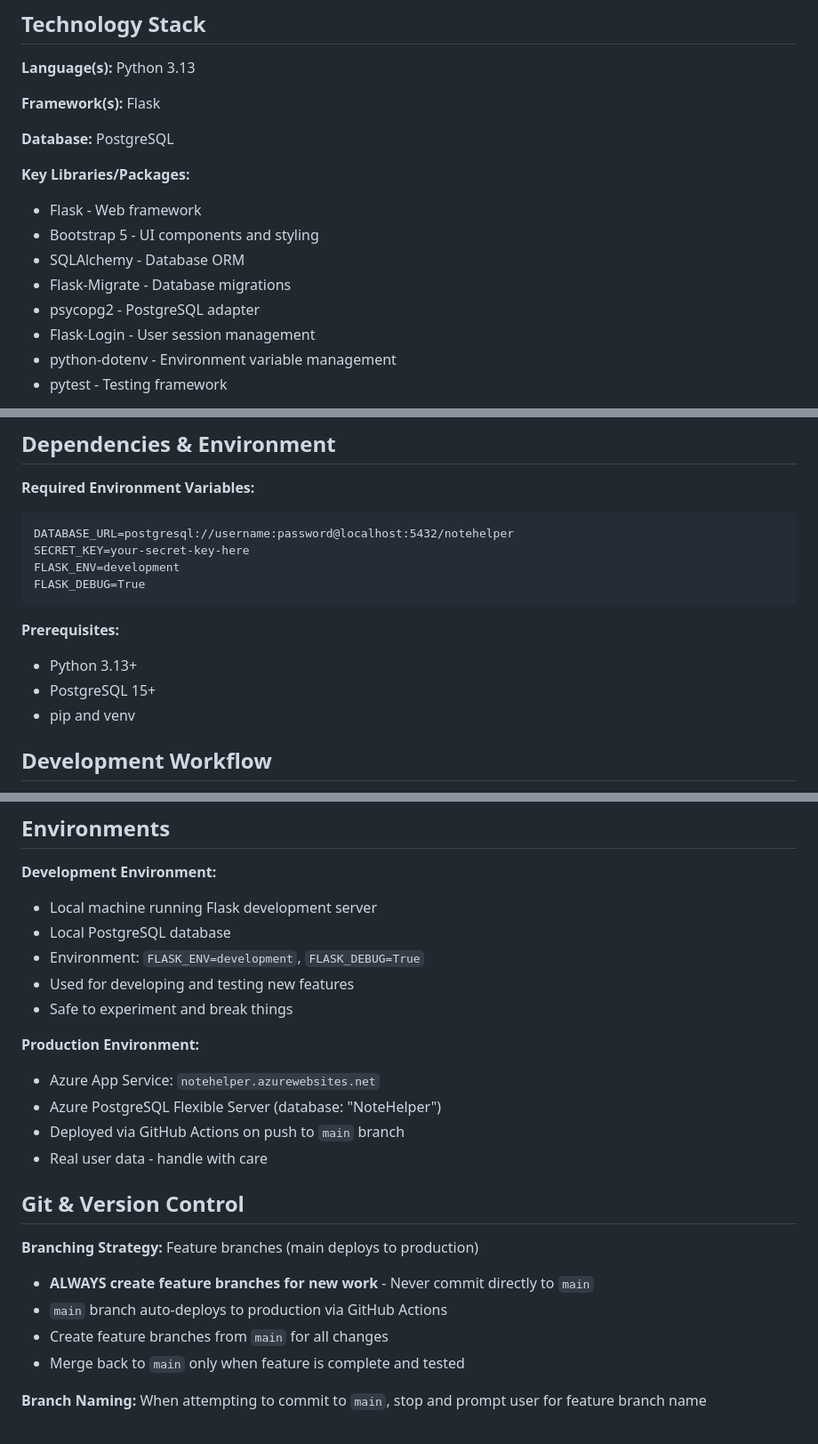
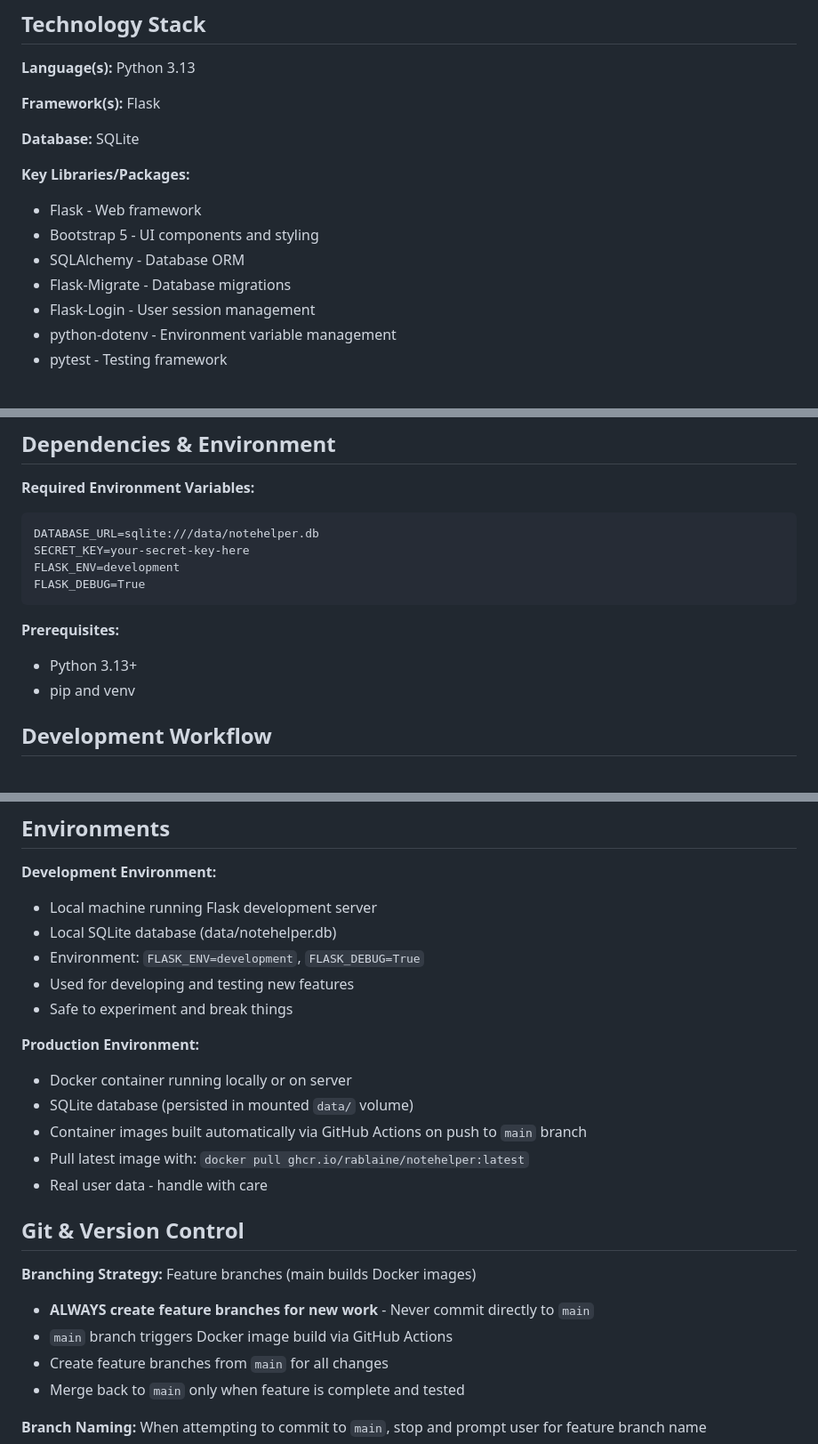
Before and after one commit to rablaine/NoteHelper, a Markdown page: .github/copilot-instructions.md, 3 parts joined by grey strips. Shown: that part at 89% size. Rendered like a GitHub page.

````diff
--- a/.github/copilot-instructions.md
+++ b/.github/copilot-instructions.md
@@ -14,14 +14,13 @@
 
 **Framework(s):** Flask
 
-**Database:** PostgreSQL
+**Database:** SQLite
 
 **Key Libraries/Packages:**
 - Flask - Web framework
 - Bootstrap 5 - UI components and styling
 - SQLAlchemy - Database ORM
 - Flask-Migrate - Database migrations
-- psycopg2 - PostgreSQL adapter
 - Flask-Login - User session management
 - python-dotenv - Environment variable management
 - pytest - Testing framework
@@ -123,7 +122,7 @@
 
 **Required Environment Variables:**
 ```
-DATABASE_URL=postgresql://username:password@localhost:5432/notehelper
+DATABASE_URL=sqlite:///data/notehelper.db
 SECRET_KEY=your-secret-key-here
 FLASK_ENV=development
 FLASK_DEBUG=True
@@ -131,7 +130,6 @@ FLASK_DEBUG=True
 
 **Prerequisites:**
 - Python 3.13+
-- PostgreSQL 15+
 - pip and venv
 
 ## Development Workflow
@@ -198,22 +196,23 @@ pytest --cov=app tests/  # with coverage
 
 **Development Environment:**
 - Local machine running Flask development server
-- Local PostgreSQL database
+- Local SQLite database (data/notehelper.db)
 - Environment: `FLASK_ENV=development`, `FLASK_DEBUG=True`
 - Used for developing and testing new features
 - Safe to experiment and break things
 
 **Production Environment:**
-- Azure App Service: `notehelper.azurewebsites.net`
-- Azure PostgreSQL Flexible Server (database: "NoteHelper")
-- Deployed via GitHub Actions on push to `main` branch
+- Docker container running locally or on server
+- SQLite database (persisted in mounted `data/` volume)
+- Container images built automatically via GitHub Actions on push to `main` branch
+- Pull latest image with: `docker pull ghcr.io/rablaine/notehelper:latest`
 - Real user data - handle with care
 
 ## Git & Version Control
 
-**Branching Strategy:** Feature branches (main deploys to production)
+**Branching Strategy:** Feature branches (main builds Docker images)
 - **ALWAYS create feature branches for new work** - Never commit directly to `main`
-- `main` branch auto-deploys to production via GitHub Actions
+- `main` branch triggers Docker image build via GitHub Actions
 - Create feature branches from `main` for all changes
 - Merge back to `main` only when feature is complete and tested
 
````
Also changed, not shown: other parts of .github/copilot-instructions.md (+3 -3 lines), README.md (+19 -0 lines).
